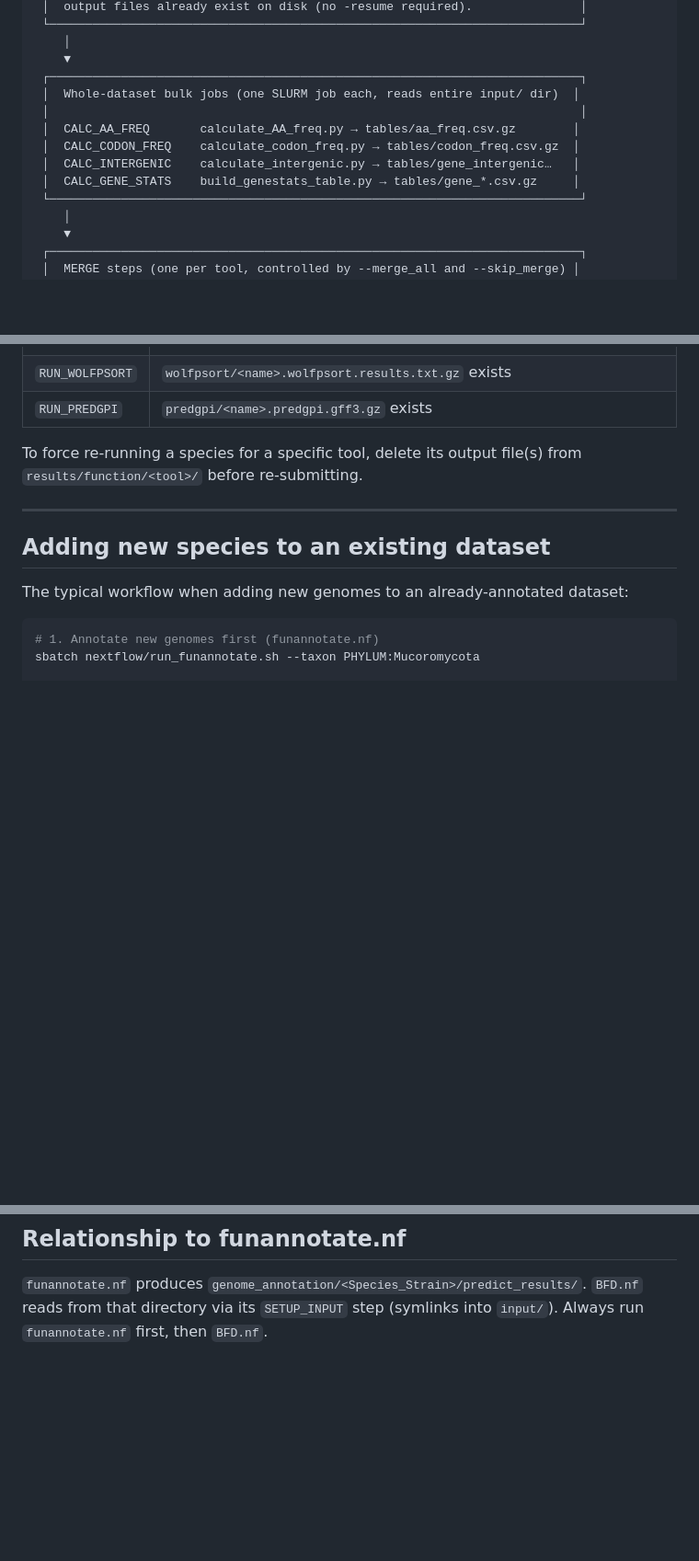
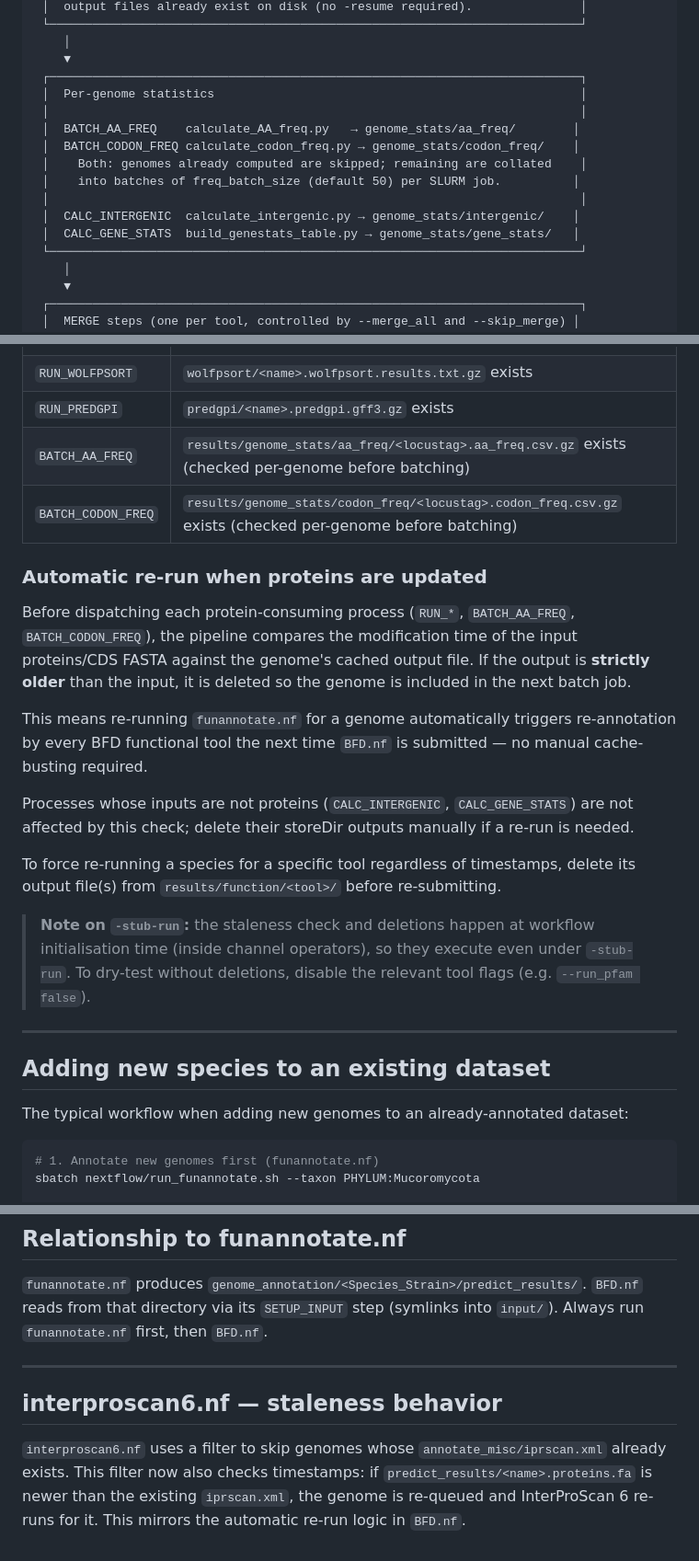
Before and after one commit to stajichlab/Fungi_BFD, a Markdown page: README_BFD.md, 3 parts joined by grey strips. Shown at 92% size. GitHub-like rendering; blank space fills up the shorter version.

```diff
--- a/README_BFD.md
+++ b/README_BFD.md
@@ -73,12 +73,15 @@ SETUP_INPUT              Create symlinks in input/ pointing to funannotate predi
     │
     ▼
  ┌──────────────────────────────────────────────────────────────────────────┐
- │  Whole-dataset bulk jobs (one SLURM job each, reads entire input/ dir)  │
+ │  Per-genome statistics                                                   │
  │                                                                          │
- │  CALC_AA_FREQ       calculate_AA_freq.py → tables/aa_freq.csv.gz        │
- │  CALC_CODON_FREQ    calculate_codon_freq.py → tables/codon_freq.csv.gz  │
- │  CALC_INTERGENIC    calculate_intergenic.py → tables/gene_intergenic…   │
- │  CALC_GENE_STATS    build_genestats_table.py → tables/gene_*.csv.gz     │
+ │  BATCH_AA_FREQ    calculate_AA_freq.py   → genome_stats/aa_freq/        │
+ │  BATCH_CODON_FREQ calculate_codon_freq.py → genome_stats/codon_freq/    │
+ │    Both: genomes already computed are skipped; remaining are collated    │
+ │    into batches of freq_batch_size (default 50) per SLURM job.          │
+ │                                                                          │
+ │  CALC_INTERGENIC  calculate_intergenic.py → genome_stats/intergenic/    │
+ │  CALC_GENE_STATS  build_genestats_table.py → genome_stats/gene_stats/   │
  └──────────────────────────────────────────────────────────────────────────┘
     │
     ▼
@@ -232,9 +249,31 @@ on a fresh run without `-resume`.
 | `RUN_IDP` | `aiupred/<name>.aiupred.txt.gz`, `.idp.csv.gz`, `.idp_summary.csv.gz` all exist |
 | `RUN_WOLFPSORT` | `wolfpsort/<name>.wolfpsort.results.txt.gz` exists |
 | `RUN_PREDGPI` | `predgpi/<name>.predgpi.gff3.gz` exists |
+| `BATCH_AA_FREQ` | `results/genome_stats/aa_freq/<locustag>.aa_freq.csv.gz` exists (checked per-genome before batching) |
+| `BATCH_CODON_FREQ` | `results/genome_stats/codon_freq/<locustag>.codon_freq.csv.gz` exists (checked per-genome before batching) |
 
-To force re-running a species for a specific tool, delete its output file(s) from
-`results/function/<tool>/` before re-submitting.
+### Automatic re-run when proteins are updated
+
+Before dispatching each protein-consuming process (`RUN_*`, `BATCH_AA_FREQ`,
+`BATCH_CODON_FREQ`), the pipeline compares the modification time of the input
+proteins/CDS FASTA against the genome's cached output file.  If the output is
+**strictly older** than the input, it is deleted so the genome is included in the
+next batch job.
+
+This means re-running `funannotate.nf` for a genome automatically triggers
+re-annotation by every BFD functional tool the next time `BFD.nf` is submitted —
+no manual cache-busting required.
+
+Processes whose inputs are not proteins (`CALC_INTERGENIC`, `CALC_GENE_STATS`) are
+not affected by this check; delete their storeDir outputs manually if a re-run is needed.
+
+To force re-running a species for a specific tool regardless of timestamps, delete its
+output file(s) from `results/function/<tool>/` before re-submitting.
+
+> **Note on `-stub-run`:** the staleness check and deletions happen at workflow
+> initialisation time (inside channel operators), so they execute even under
+> `-stub-run`.  To dry-test without deletions, disable the relevant tool flags
+> (e.g. `--run_pfam false`).
 
 ---
 
@@ -330,3 +369,12 @@ See `sql/schema.sql` for all table definitions and indexes. Key tables:
 `funannotate.nf` produces `genome_annotation/<Species_Strain>/predict_results/`.
 `BFD.nf` reads from that directory via its `SETUP_INPUT` step (symlinks into `input/`).
 Always run `funannotate.nf` first, then `BFD.nf`.
+
+---
+
+## interproscan6.nf — staleness behavior
+
+`interproscan6.nf` uses a filter to skip genomes whose `annotate_misc/iprscan.xml`
+already exists.  This filter now also checks timestamps: if `predict_results/<name>.proteins.fa`
+is newer than the existing `iprscan.xml`, the genome is re-queued and InterProScan 6
+re-runs for it.  This mirrors the automatic re-run logic in `BFD.nf`.
```
Also changed, not shown: other parts of README_BFD.md (+15 -1 lines), CLAUDE.md (+13 -13 lines).
